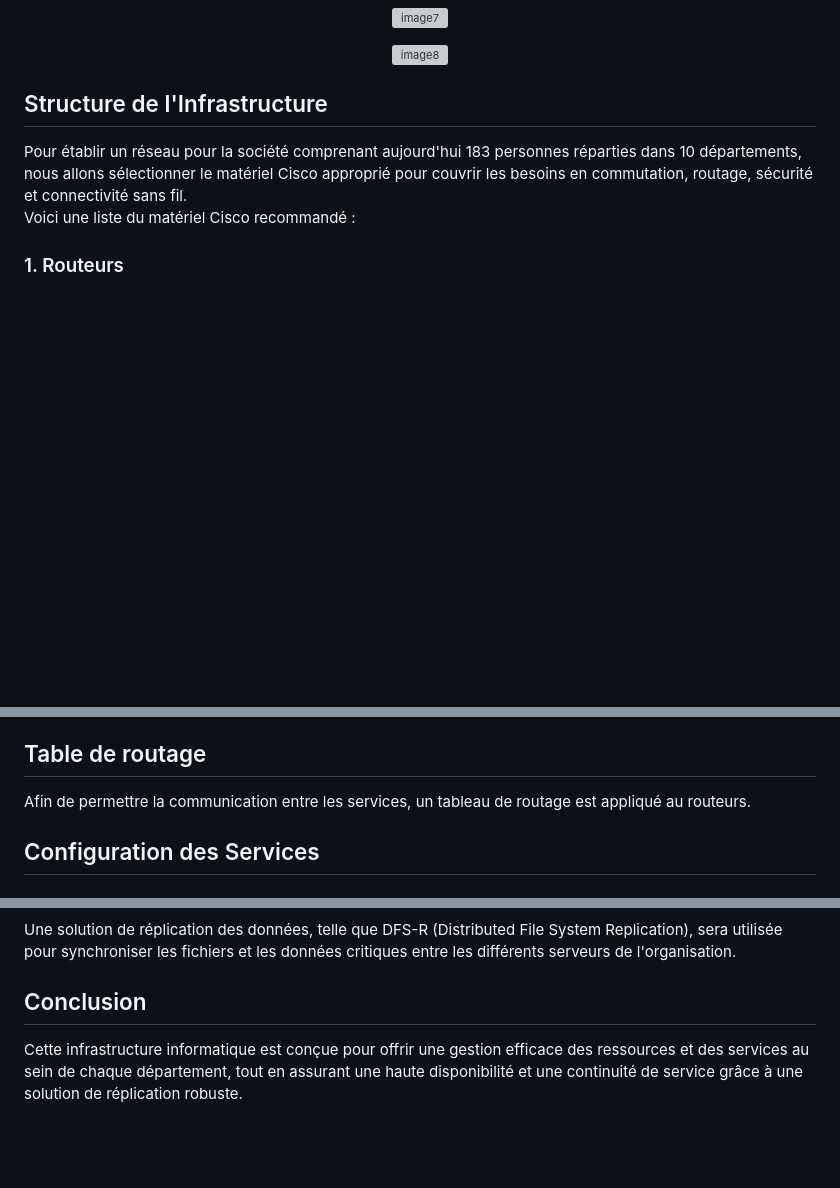
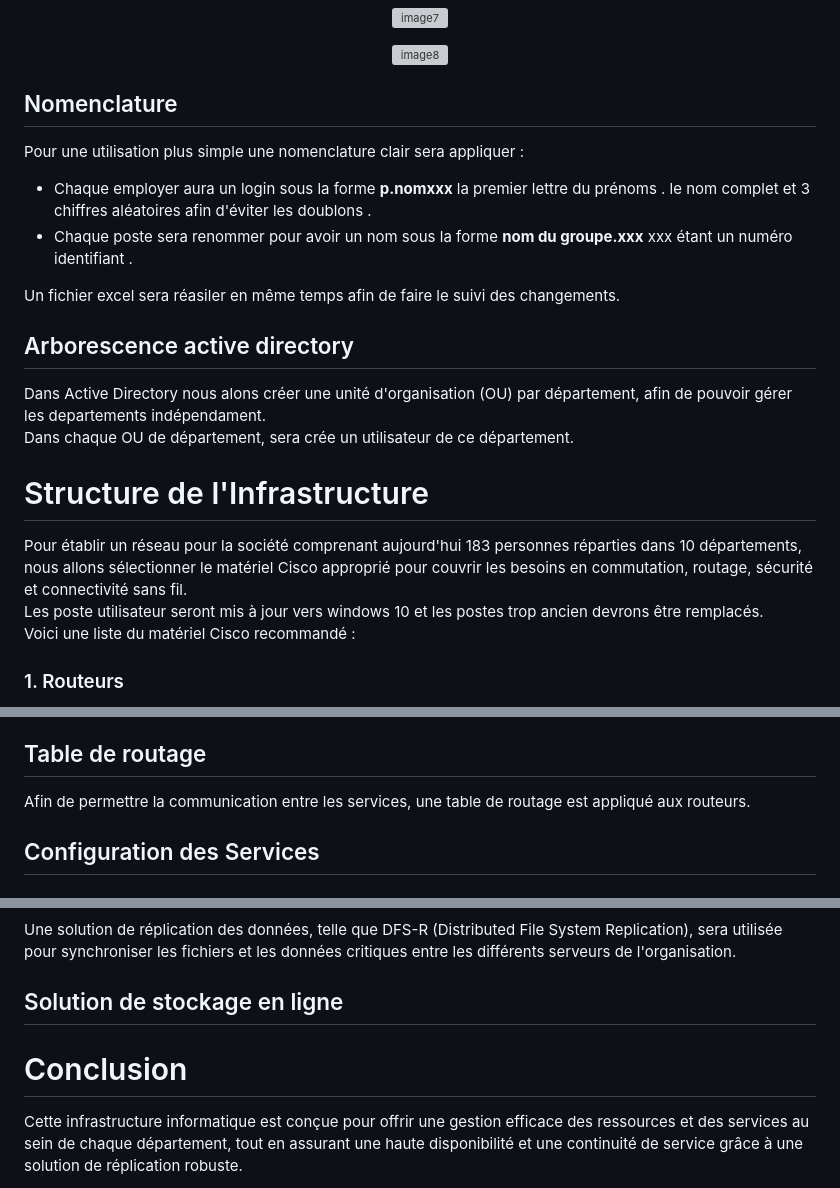
Before and after one commit to WildCodeSchool/TSSR-2405-P3-G3-BuildYourInfra-Ekoloclast, a Markdown page: user-guide.md, 3 parts joined by grey strips. Rendered like a GitHub page; blank space fills up the shorter version; grey boxes are pictures that could not be loaded.

Commit message:
complement société

```diff
--- a/user-guide.md
+++ b/user-guide.md
@@ -31,8 +32,19 @@ Cette documentation présente l'infrastructure informatique pour notre entrepris
 ![image8](https://github.com/WildCodeSchool/TSSR-2405-P3-G3-BuildYourInfra-Ekoloclast/blob/main/ressources/organigramme/organigramme-9.png)
 </div>
 
-## Structure de l'Infrastructure
+## Nomenclature
+Pour une utilisation plus simple une nomenclature clair sera appliquer :
+- Chaque employer aura un login sous la forme **p.nomxxx** la premier lettre du prénoms . le nom complet et 3 chiffres aléatoires afin d'éviter les doublons .
+ - Chaque poste sera renommer pour avoir un nom sous la forme **nom du groupe.xxx** xxx étant un numéro identifiant .
+
+ Un fichier excel sera réasiler en même temps afin de faire le suivi des changements.
+## Arborescence active directory
+Dans Active Directory nous alons créer une unité d'organisation (OU) par département, afin de pouvoir gérer les departements indépendament.
+Dans chaque OU de département, sera crée un utilisateur de ce département.
+
+# Structure de l'Infrastructure
 Pour établir un réseau pour la société comprenant aujourd'hui 183 personnes réparties dans 10 départements, nous allons sélectionner le matériel Cisco approprié pour couvrir les besoins en commutation, routage, sécurité et connectivité sans fil.
+Les poste utilisateur seront mis à jour vers windows 10 et les postes trop ancien devrons être remplacés.
  Voici une liste du matériel Cisco recommandé :
 
 ### 1. Routeurs
@@ -212,7 +224,7 @@ Nous avons attribué des sous-réseaux /24 à chaque département, offrant une g
 Ce plan d'adressage IP en /16 assure que chaque département dispose d'une plage d'adresses IP suffisante pour ses besoins actuels et futurs, tout en laissant de la place pour des équipements réseau et des extensions futures importantes.
 
 ## Table de routage
-Afin de permettre la communication entre les services, un tableau de routage est appliqué au routeurs.
+Afin de permettre la communication entre les services, une table de routage est appliqué aux routeurs.
 
 ## Configuration des Services
 
@@ -235,6 +247,9 @@ Les serveurs AD seront configurés pour une réplication multi-maître, assurant
 ### Réplication des Données
 Une solution de réplication des données, telle que DFS-R (Distributed File System Replication), sera utilisée pour synchroniser les fichiers et les données critiques entre les différents serveurs de l'organisation.
 
-## Conclusion
+## Solution de stockage en ligne
+
+
+# Conclusion
 
 Cette infrastructure informatique est conçue pour offrir une gestion efficace des ressources et des services au sein de chaque département, tout en assurant une haute disponibilité et une continuité de service grâce à une solution de réplication robuste.
```
Also changed, not shown: other parts of user-guide.md (+2 -3 lines).
